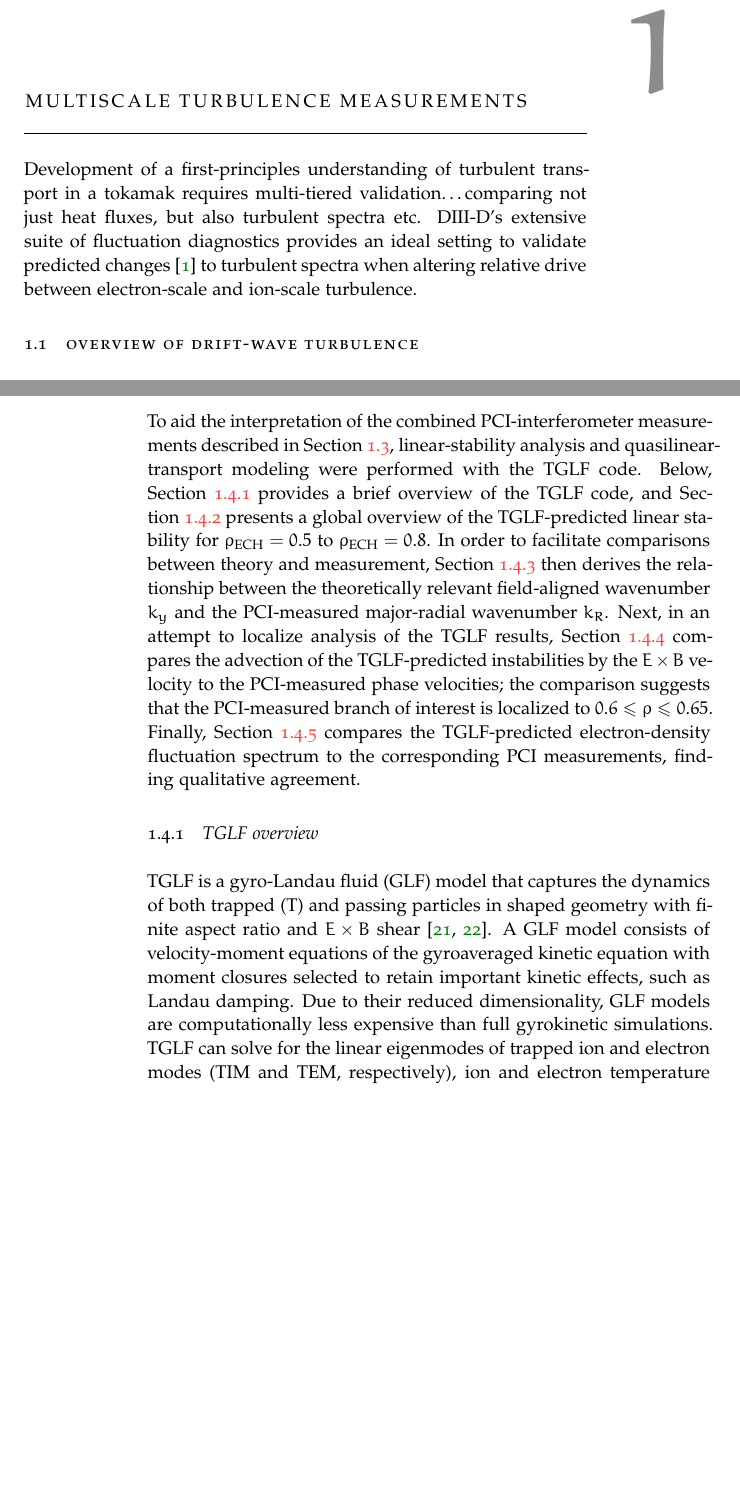
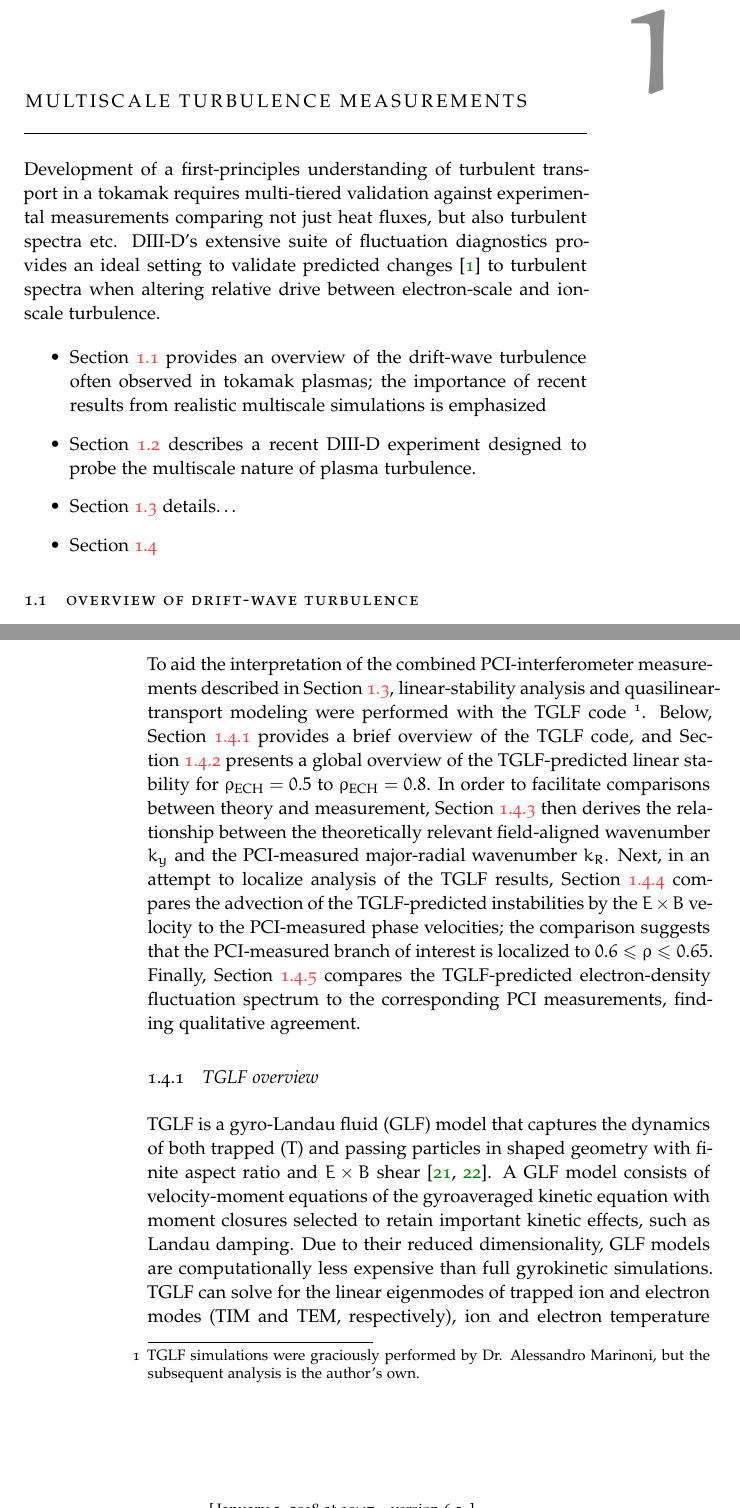
Before and after one commit to emd/thesis, a LaTeX thesis (thesis.tex, which reads Chapters/TurbulenceMeasurements/TurbulenceMeasurements.tex): two parts of pages 1 and 16 of 30, joined at a grey line, cut so that both start at the same text, the shorter picture padded with empty space. Compiled offline with pdfLaTeX; a missing font is replaced by an installed copy or a similar font.

Commit message:
Some modifications from Miklos

```diff
--- a/Chapters/TurbulenceMeasurements/TurbulenceMeasurements.tex
+++ b/Chapters/TurbulenceMeasurements/TurbulenceMeasurements.tex
@@ -2,7 +2,7 @@
 \label{ch:TurbulenceMeasurements}
 Development of a first-principles understanding
 of turbulent transport in a tokamak
-requires multi-tiered validation\ldots
+requires multi-tiered validation against experimental measurements
 comparing not just heat fluxes, but
 also turbulent spectra etc.
 \diiid's extensive suite of fluctuation diagnostics
@@ -10,6 +10,21 @@ provides an ideal setting to validate
 predicted changes~\cite{howard_pp16}
 to turbulent spectra when altering relative drive
 between electron-scale and ion-scale turbulence.
+
+\begin{itemize}
+  \item Section~\ref{sec:TurbulenceMeasurements:Background}
+    provides an overview of the drift-wave turbulence
+    often observed in tokamak plasmas;
+    the importance of recent results
+    from realistic multiscale simulations is emphasized
+  \item Section~\ref{sec:TurbulenceMeasurements:ExperimentalConditions}
+    describes a recent \diiid\space experiment
+    designed to probe the multiscale nature
+    of plasma turbulence.
+  \item Section~\ref{sec:TurbulenceMeasurements:Measurements}
+    details\ldots
+  \item Section~\ref{sec:TurbulenceMeasurements:Modeling}
+\end{itemize}
 
 
 \section{Overview of drift-wave turbulence}
@@ -1006,7 +1024,10 @@ in roughly the next six months.
 To aid the interpretation of the combined PCI-interferometer measurements
 described in Section~\ref{sec:TurbulenceMeasurements:Measurements},
 linear-stability analysis and quasilinear-transport modeling
-were performed with the TGLF code.
+were performed with the TGLF code~\footnote{%
+  TGLF simulations were graciously performed by Dr. Alessandro Marinoni, but
+  the subsequent analysis is the author's own.
+}.
 Below, Section~\ref{sec:TurbulenceMeasurements:Modeling:TGLF_overview}
 provides a brief overview of the TGLF code, and
 Section~\ref{sec:TurbulenceMeasurements:Modeling:linear_stability_overview}
```
Also changed, not shown: Chapters/TurbulenceMeasurements/TurbulenceMeasurements.tex (15 more changed lines).
